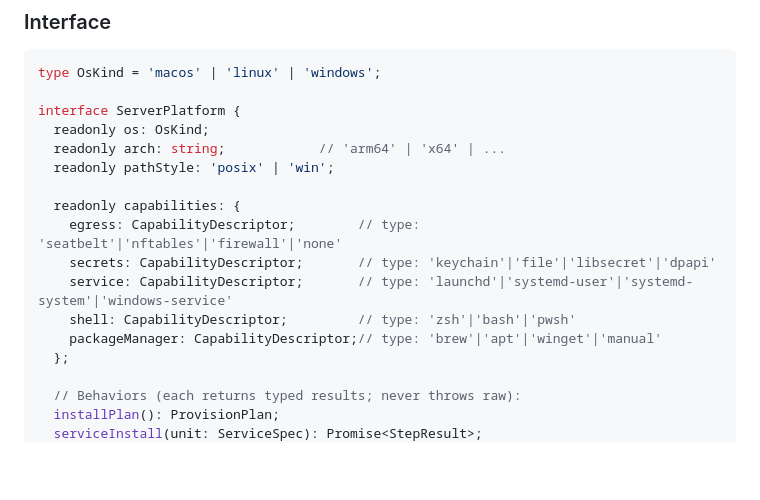
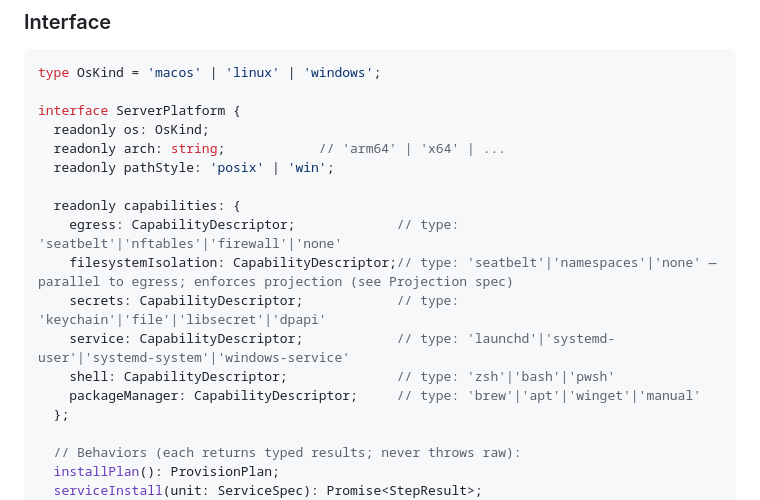
Before and after one commit to rebink/remote_claude, a Markdown page: docs/specs/2026-06-12-agent-protocol-spec.md, the part around the change. Rendered like a GitHub page; blank space fills up the shorter version.

```diff
--- a/docs/specs/2026-06-12-agent-protocol-spec.md
+++ b/docs/specs/2026-06-12-agent-protocol-spec.md
@@ -55,11 +55,12 @@ interface ServerPlatform {
   readonly pathStyle: 'posix' | 'win';
 
   readonly capabilities: {
-    egress: CapabilityDescriptor;        // type: 'seatbelt'|'nftables'|'firewall'|'none'
-    secrets: CapabilityDescriptor;       // type: 'keychain'|'file'|'libsecret'|'dpapi'
-    service: CapabilityDescriptor;       // type: 'launchd'|'systemd-user'|'systemd-system'|'windows-service'
-    shell: CapabilityDescriptor;         // type: 'zsh'|'bash'|'pwsh'
-    packageManager: CapabilityDescriptor;// type: 'brew'|'apt'|'winget'|'manual'
+    egress: CapabilityDescriptor;             // type: 'seatbelt'|'nftables'|'firewall'|'none'
+    filesystemIsolation: CapabilityDescriptor;// type: 'seatbelt'|'namespaces'|'none' — parallel to egress; enforces projection (see Projection spec)
+    secrets: CapabilityDescriptor;            // type: 'keychain'|'file'|'libsecret'|'dpapi'
+    service: CapabilityDescriptor;            // type: 'launchd'|'systemd-user'|'systemd-system'|'windows-service'
+    shell: CapabilityDescriptor;              // type: 'zsh'|'bash'|'pwsh'
+    packageManager: CapabilityDescriptor;     // type: 'brew'|'apt'|'winget'|'manual'
   };
 
   // Behaviors (each returns typed results; never throws raw):
```
Also changed, not shown: docs/specs/2026-06-12-projection-policy-engine-spec.md (added, +171 -0 lines).
